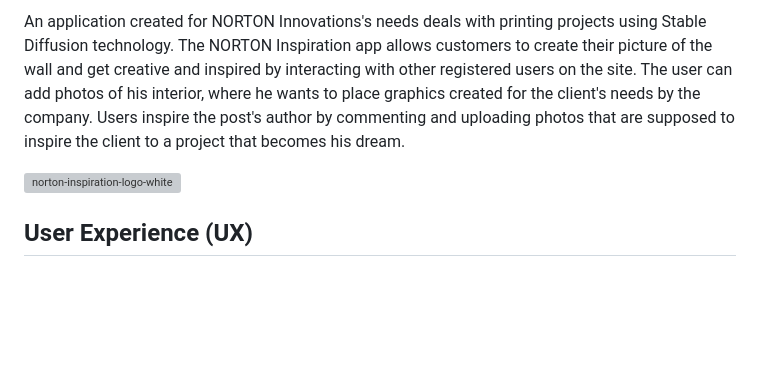
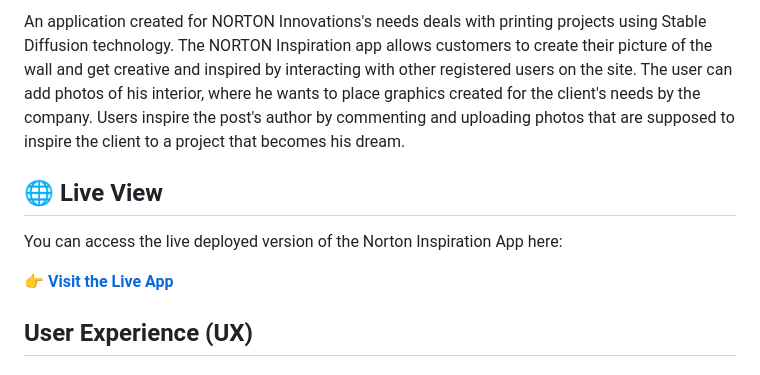
Before and after one commit to lukaszglowacz/norton-innovation-platform, a Markdown page: README.md, the part around one of its changes. Drawn GitHub-style; blank space fills up the shorter version; grey boxes are pictures that could not be loaded.

```diff
--- a/README.md
+++ b/README.md
@@ -2,6 +3,14 @@
 An application created for NORTON Innovations's needs deals with printing projects using Stable Diffusion technology. The NORTON Inspiration app allows customers to create their picture of the wall and get creative and inspired by interacting with other registered users on the site. The user can add photos of his interior, where he wants to place graphics created for the client's needs by the company. Users inspire the post's author by commenting and uploading photos that are supposed to inspire the client to a project that becomes his dream.
 
-![norton-inspiration-logo-white](https://github.com/lukaszglowacz/norton-innovation-platform/assets/119242394/d8e8e0a6-67ef-465d-b112-8ddf084c74d8)
+## 🌐 Live View
+
+You can access the live deployed version of the Norton Inspiration App here:
+
+👉 **[Visit the Live App](https://norton-innovation-platform-89592d9b2194.herokuapp.com/)**
+
+
+
+
 
 ## User Experience (UX)
 
```
Also changed, not shown: other parts of README.md (+135 -10 lines).
